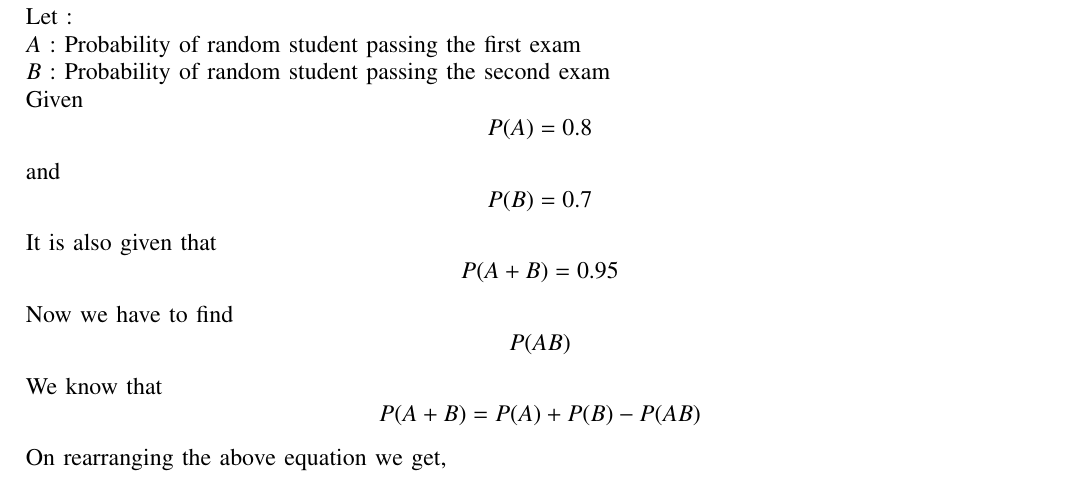
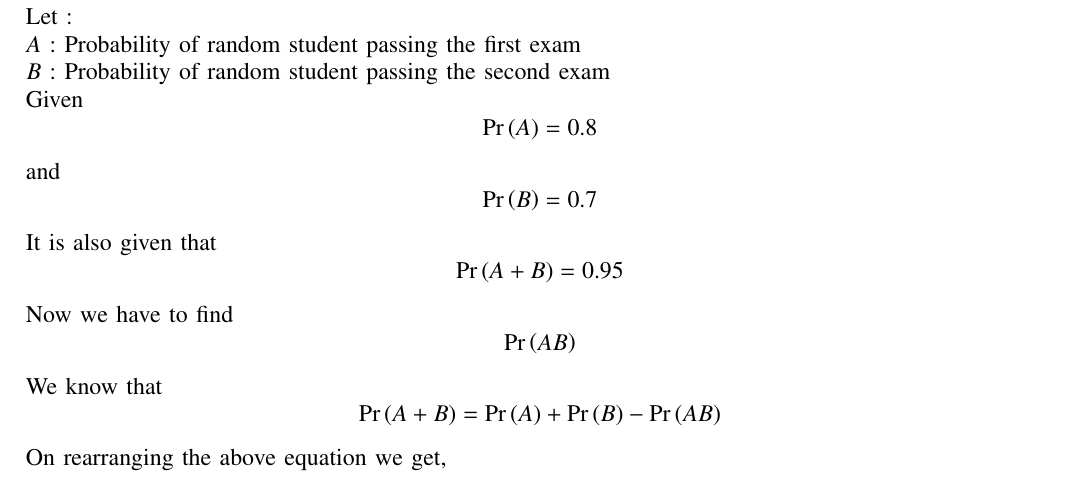
Before and after one commit to balmykhol/AI1110, a LaTeX problem sheet (Assignment_1/Assign1.tex): part of the page, cut so that both start at the same text. Compiled offline with pdfLaTeX.

Commit message:
Add files via upload

```diff
--- a/Assignment_1/Assign1.tex
+++ b/Assignment_1/Assign1.tex
@@ -271,13 +271,13 @@ $A$ : Probability of random student passing the first exam
 
 $B$ : Probability of random student passing the second exam
 
-Given $$P(A) = 0.8$$ and $$P(B) = 0.7$$
+Given $$\pr{A} = 0.8$$ and $$\pr{B} = 0.7$$
 
-It is also given that $$P(A + B) = 0.95$$
-Now we have to find $$P(AB)$$
-We know that $$P(A + B) = P(A) + P(B) - P(AB)$$
+It is also given that $$\pr{A + B} = 0.95$$
+Now we have to find $$\pr{AB}$$
+We know that $$\pr{A + B} = \pr{A} + \pr{B} - \pr{AB}$$
 On rearranging the above equation we get,
 
-$$P(AB) = P(A) + P(B) - P(A + B)$$
+$$\pr{AB} = \pr{A} + \pr{B} - \pr{A + B}$$
 
 Substituting all the given values in the above equation
```
Also changed, not shown: Assignment_1/Assign1.pdf, Assignment_1/Assign1.tex (6 more changed lines), 1 other file.
